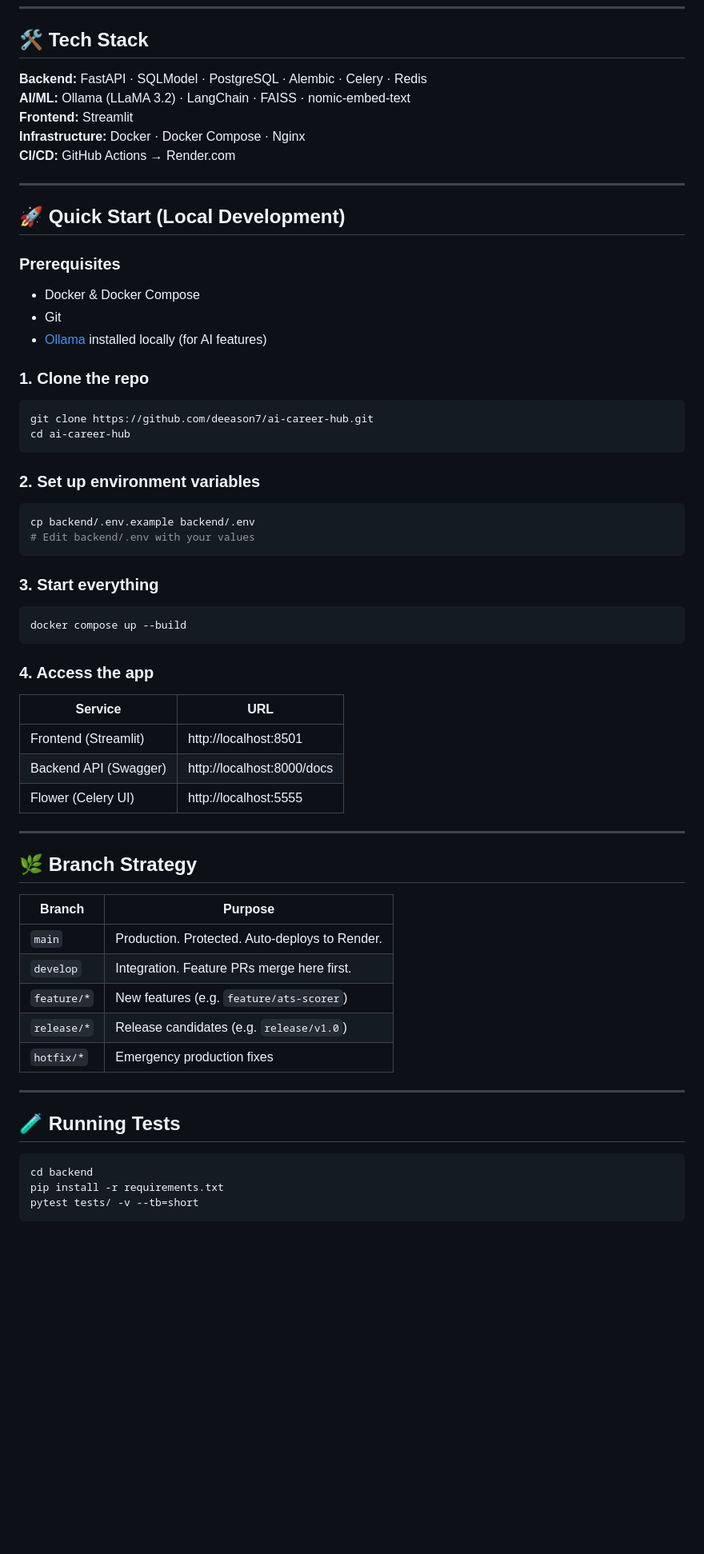
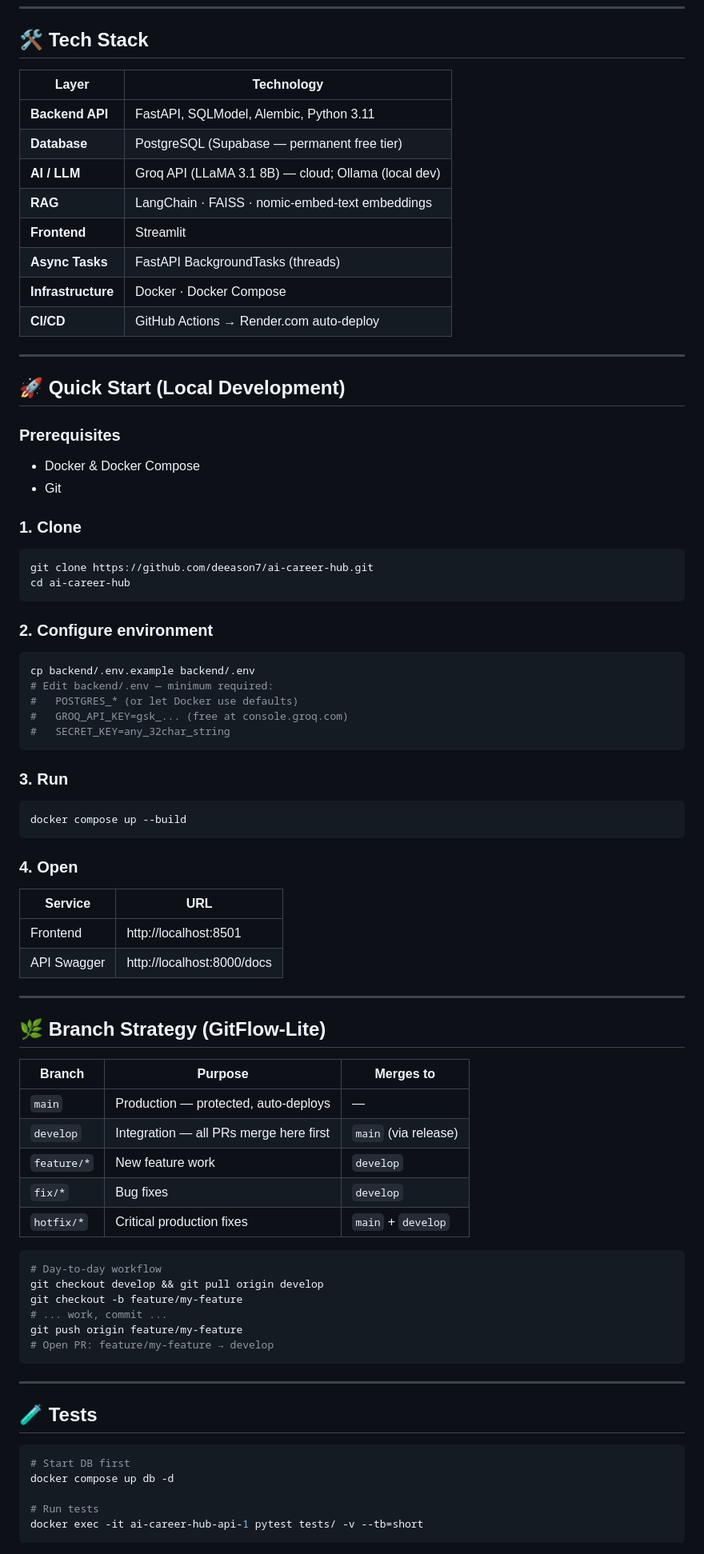
Before and after one commit to deeason7/ai-career-hub, a Markdown page: README.md, the part around one of its changes. Shown at 80% size. Rendered like a GitHub page; blank space fills up the shorter version.

Commit message:
docs: rewrite README with live URLs, updated arch, roadmap

````diff
--- a/README.md
+++ b/README.md
@@ -51,11 +60,16 @@ A production-grade, AI-powered career acceleration platform built with a senior-
 
 ## 🛠️ Tech Stack
 
-**Backend:** FastAPI · SQLModel · PostgreSQL · Alembic · Celery · Redis
-**AI/ML:** Ollama (LLaMA 3.2) · LangChain · FAISS · nomic-embed-text
-**Frontend:** Streamlit
-**Infrastructure:** Docker · Docker Compose · Nginx
-**CI/CD:** GitHub Actions → Render.com
+| Layer | Technology |
+|-------|-----------|
+| **Backend API** | FastAPI, SQLModel, Alembic, Python 3.11 |
+| **Database** | PostgreSQL (Supabase — permanent free tier) |
+| **AI / LLM** | Groq API (LLaMA 3.1 8B) — cloud; Ollama (local dev) |
+| **RAG** | LangChain · FAISS · nomic-embed-text embeddings |
+| **Frontend** | Streamlit |
+| **Async Tasks** | FastAPI BackgroundTasks (threads) |
+| **Infrastructure** | Docker · Docker Compose |
+| **CI/CD** | GitHub Actions → Render.com auto-deploy |
 
 ---
 
@@ -64,51 +78,63 @@ A production-grade, AI-powered career acceleration platform built with a senior-
 ### Prerequisites
 - Docker & Docker Compose
 - Git
-- [Ollama](https://ollama.com) installed locally (for AI features)
 
-### 1. Clone the repo
+### 1. Clone
 ```bash
 git clone https://github.com/deeason7/ai-career-hub.git
 cd ai-career-hub
 ```
 
-### 2. Set up environment variables
+### 2. Configure environment
 ```bash
 cp backend/.env.example backend/.env
-# Edit backend/.env with your values
+# Edit backend/.env — minimum required:
+#   POSTGRES_* (or let Docker use defaults)
+#   GROQ_API_KEY=gsk_... (free at console.groq.com)
+#   SECRET_KEY=any_32char_string
 ```
 
-### 3. Start everything
+### 3. Run
 ```bash
 docker compose up --build
 ```
 
-### 4. Access the app
+### 4. Open
 | Service | URL |
 |---------|-----|
-| Frontend (Streamlit) | http://localhost:8501 |
-| Backend API (Swagger) | http://localhost:8000/docs |
-| Flower (Celery UI) | http://localhost:5555 |
+| Frontend | http://localhost:8501 |
+| API Swagger | http://localhost:8000/docs |
 
 ---
 
-## 🌿 Branch Strategy
+## 🌿 Branch Strategy (GitFlow-Lite)
 
-| Branch | Purpose |
-|--------|---------|
-| `main` | Production. Protected. Auto-deploys to Render. |
-| `develop` | Integration. Feature PRs merge here first. |
-| `feature/*` | New features (e.g. `feature/ats-scorer`) |
-| `release/*` | Release candidates (e.g. `release/v1.0`) |
-| `hotfix/*` | Emergency production fixes |
+| Branch | Purpose | Merges to |
+|--------|---------|-----------|
+| `main` | Production — protected, auto-deploys | — |
+| `develop` | Integration — all PRs merge here first | `main` (via release) |
+| `feature/*` | New feature work | `develop` |
+| `fix/*` | Bug fixes | `develop` |
+| `hotfix/*` | Critical production fixes | `main` + `develop` |
+
+```bash
+# Day-to-day workflow
+git checkout develop && git pull origin develop
+git checkout -b feature/my-feature
+# ... work, commit ...
+git push origin feature/my-feature
+# Open PR: feature/my-feature → develop
+```
 
 ---
 
-## 🧪 Running Tests
+## 🧪 Tests
 
 ```bash
-cd backend
-pip install -r requirements.txt
-pytest tests/ -v --tb=short
+# Start DB first
+docker compose up db -d
+
+# Run tests
+docker exec -it ai-career-hub-api-1 pytest tests/ -v --tb=short
 ```
 
````
Also changed, not shown: other parts of README.md (+73 -51 lines).
